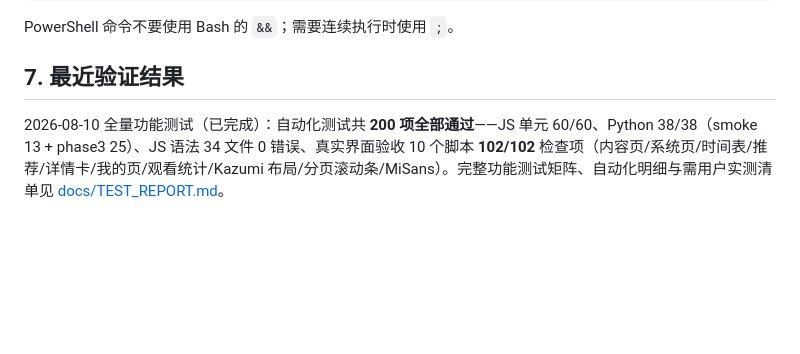
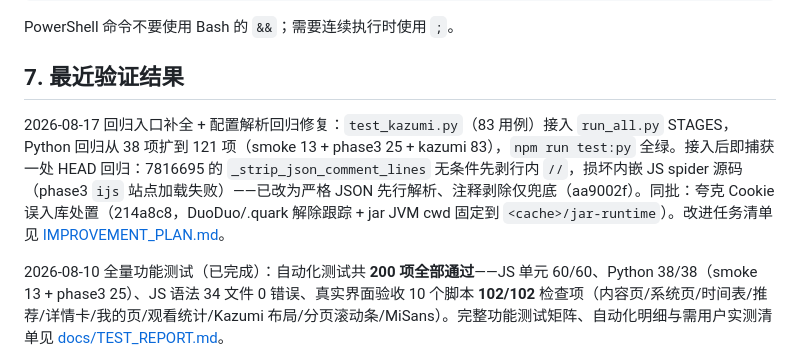
Before and after one commit to Arimayuki03/YuKi, a Markdown page: PROGRESS.md, the part around one of its changes. GitHub-like rendering; blank space fills up the shorter version.

Commit message:
docs: 改进计划落盘 + 首批任务完成记录
- IMPROVEMENT_PLAN.md：A0/B 批任务清单与验收状态（承接 CODE_REVIEW
  未覆盖的工程化维度）
- PROGRESS.md：2026-08-17 验证记录（回归 121 项、config 解析回归修复）

```diff
--- a/PROGRESS.md
+++ b/PROGRESS.md
@@ -131,6 +131,8 @@ npm run build:win
 PowerShell 命令不要使用 Bash 的 `&&`；需要连续执行时使用 `;`。
 
 ## 7. 最近验证结果
+
+2026-08-17 回归入口补全 + 配置解析回归修复：`test_kazumi.py`（83 用例）接入 `run_all.py` STAGES，Python 回归从 38 项扩到 121 项（smoke 13 + phase3 25 + kazumi 83），`npm run test:py` 全绿。接入后即捕获一处 HEAD 回归：7816695 的 `_strip_json_comment_lines` 无条件先剥行内 `//`，损坏内嵌 JS spider 源码（phase3 `ijs` 站点加载失败）——已改为严格 JSON 先行解析、注释剥除仅兜底（aa9002f）。同批：夸克 Cookie 误入库处置（214a8c8，DuoDuo/.quark 解除跟踪 + jar JVM cwd 固定到 `<cache>/jar-runtime`）。改进任务清单见 [IMPROVEMENT_PLAN.md](IMPROVEMENT_PLAN.md)。
 
 2026-08-10 全量功能测试（已完成）：自动化测试共 **200 项全部通过**——JS 单元 60/60、Python 38/38（smoke 13 + phase3 25）、JS 语法 34 文件 0 错误、真实界面验收 10 个脚本 **102/102** 检查项（内容页/系统页/时间表/推荐/详情卡/我的页/观看统计/Kazumi 布局/分页滚动条/MiSans）。完整功能测试矩阵、自动化明细与需用户实测清单见 [docs/TEST_REPORT.md](docs/TEST_REPORT.md)。
 
```
Also changed, not shown: other parts of PROGRESS.md (+1 -1 lines), IMPROVEMENT_PLAN.md (added, +541 -0 lines).
